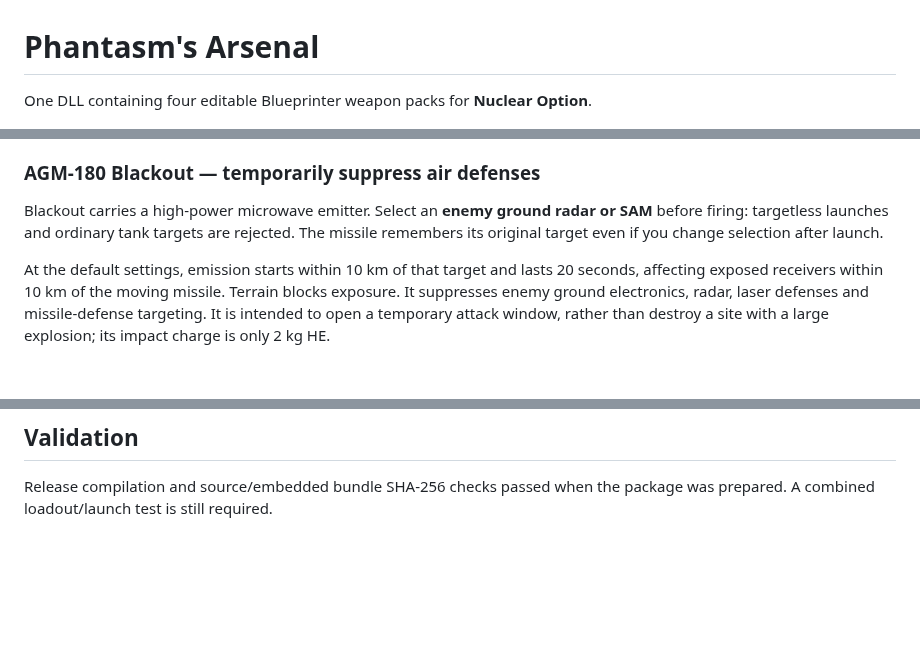
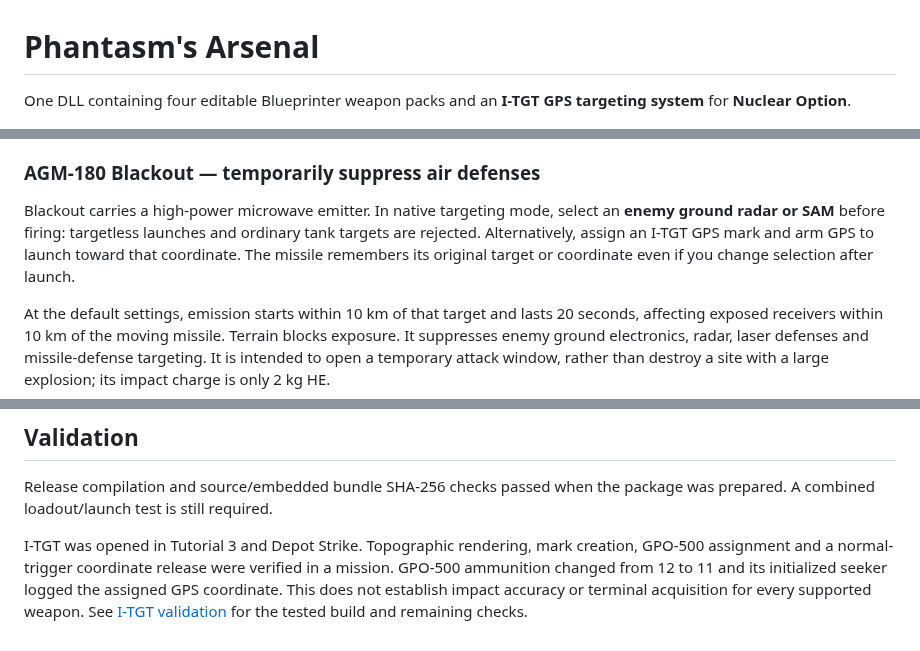
Before and after one commit to XBarni999/Phantasms-Arsenal, a Markdown page: README.md, 3 parts joined by grey strips. Rendered like a GitHub page; blank space fills up the shorter version.

```diff
--- a/README.md
+++ b/README.md
@@ -1,6 +1,6 @@
 # Phantasm's Arsenal
 
-One DLL containing four editable Blueprinter weapon packs for **Nuclear Option**.
+One DLL containing four editable Blueprinter weapon packs and an **I-TGT GPS targeting system** for **Nuclear Option**.
 
 ![Blackout missile rendered in Unity](docs/images/blackout.png)
 
@@ -33,7 +33,7 @@ Cargo pallets carry eight Apex-6 or four Apex-8 drones. After a ramp drop, they
 
 ### AGM-180 Blackout — temporarily suppress air defenses
 
-Blackout carries a high-power microwave emitter. Select an **enemy ground radar or SAM** before firing: targetless launches and ordinary tank targets are rejected. The missile remembers its original target even if you change selection after launch.
+Blackout carries a high-power microwave emitter. In native targeting mode, select an **enemy ground radar or SAM** before firing: targetless launches and ordinary tank targets are rejected. Alternatively, assign an I-TGT GPS mark and arm GPS to launch toward that coordinate. The missile remembers its original target or coordinate even if you change selection after launch.
 
 At the default settings, emission starts within 10 km of that target and lasts 20 seconds, affecting exposed receivers within 10 km of the moving missile. Terrain blocks exposure. It suppresses enemy ground electronics, radar, laser defenses and missile-defense targeting. It is intended to open a temporary attack window, rather than destroy a site with a large explosion; its impact charge is only 2 kg HE.
 
@@ -70,3 +87,5 @@ The DLL preserves each pack's runtime plugin and configuration identity. A singl
 ## Validation
 
 Release compilation and source/embedded bundle SHA-256 checks passed when the package was prepared. A combined loadout/launch test is still required.
+
+I-TGT was opened in Tutorial 3 and Depot Strike. Topographic rendering, mark creation, GPO-500 assignment and a normal-trigger coordinate release were verified in a mission. GPO-500 ammunition changed from 12 to 11 and its initialized seeker logged the assigned GPS coordinate. This does not establish impact accuracy or terminal acquisition for every supported weapon. See [I-TGT validation](docs/ITGT-VALIDATION.md) for the tested build and remaining checks.
```
Also changed, not shown: other parts of README.md (+17 -0 lines), CHANGELOG.md (+10 -0 lines), docs/ITGT-VALIDATION.md (added, +28 -0 lines), docs/images/itgt.png (added), 8 other files.
